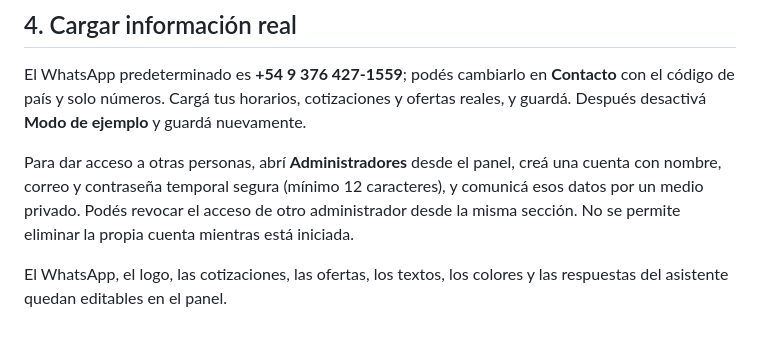
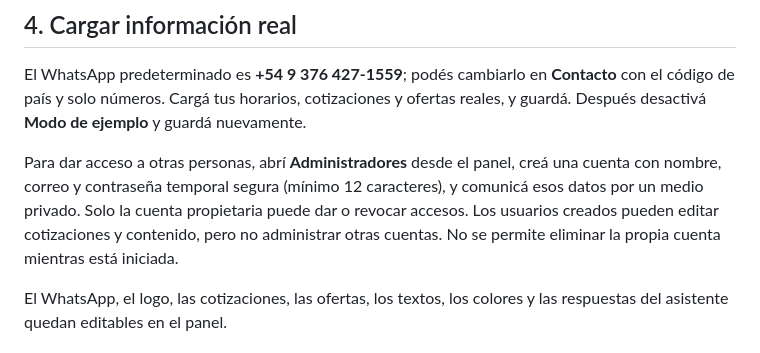
Before and after one commit to Xentritech1419/divisas-posadas, a Markdown page: INSTALAR_HOSTINGER.md, the part around the change. GitHub-like rendering.

Commit message:
Clarify owner and editor administration permissions

```diff
--- a/INSTALAR_HOSTINGER.md
+++ b/INSTALAR_HOSTINGER.md
@@ -32,7 +32,7 @@ El código de instalación no es la contraseña del administrador. No se publica
 
 El WhatsApp predeterminado es **+54 9 376 427-1559**; podés cambiarlo en **Contacto** con el código de país y solo números. Cargá tus horarios, cotizaciones y ofertas reales, y guardá. Después desactivá **Modo de ejemplo** y guardá nuevamente.
 
-Para dar acceso a otras personas, abrí **Administradores** desde el panel, creá una cuenta con nombre, correo y contraseña temporal segura (mínimo 12 caracteres), y comunicá esos datos por un medio privado. Podés revocar el acceso de otro administrador desde la misma sección. No se permite eliminar la propia cuenta mientras está iniciada.
+Para dar acceso a otras personas, abrí **Administradores** desde el panel, creá una cuenta con nombre, correo y contraseña temporal segura (mínimo 12 caracteres), y comunicá esos datos por un medio privado. Solo la cuenta propietaria puede dar o revocar accesos. Los usuarios creados pueden editar cotizaciones y contenido, pero no administrar otras cuentas. No se permite eliminar la propia cuenta mientras está iniciada.
 
 El WhatsApp, el logo, las cotizaciones, las ofertas, los textos, los colores y las respuestas del asistente quedan editables en el panel.
 
```
